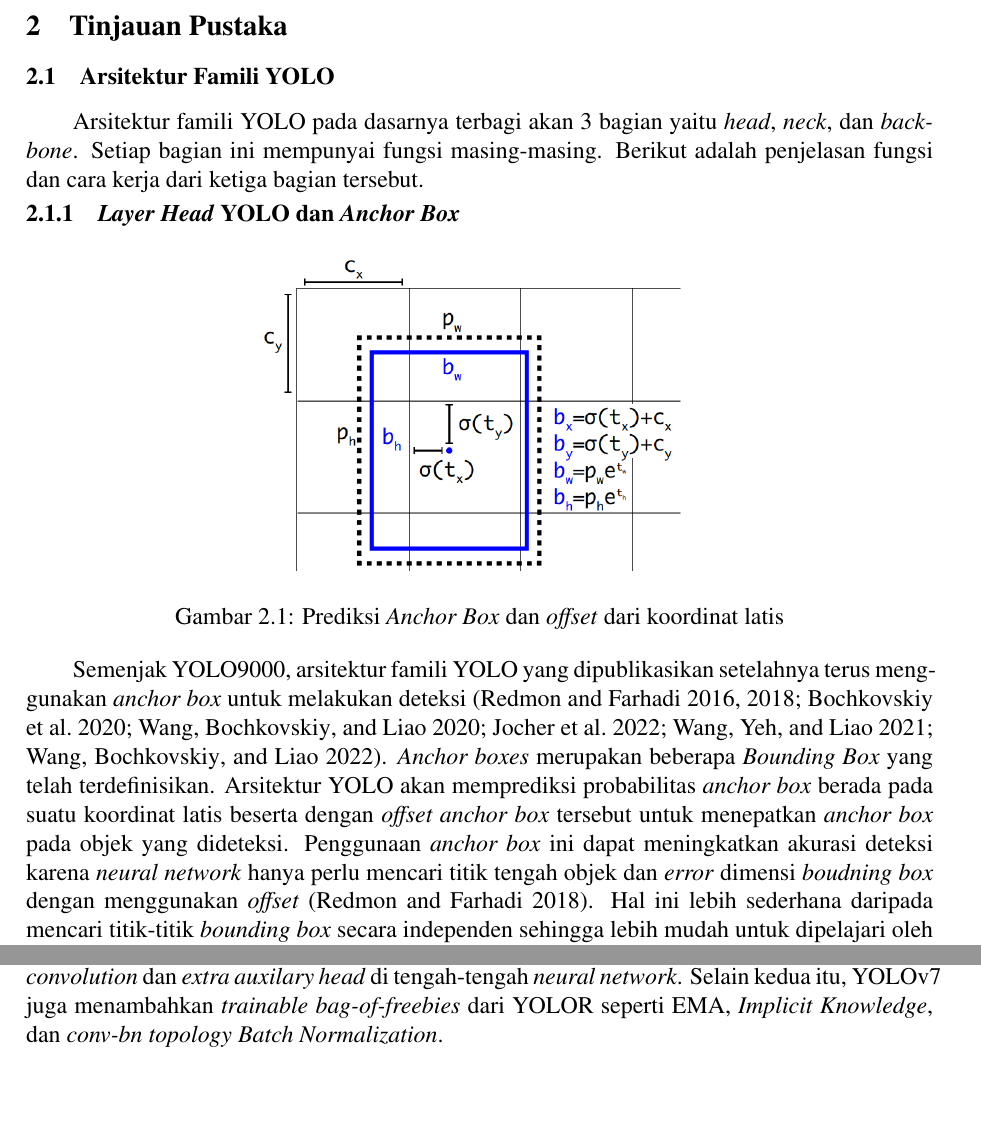
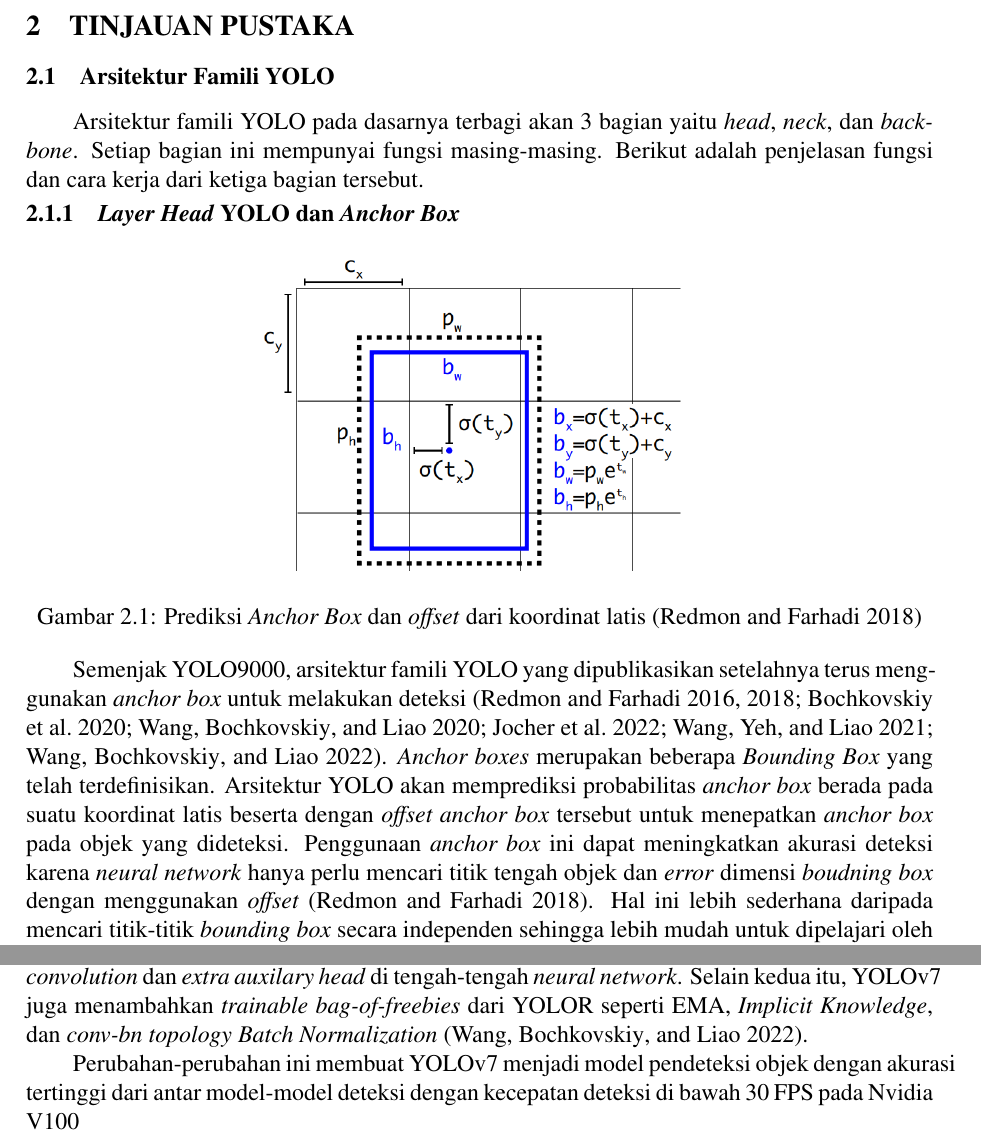
Before and after one commit to messier12/final-project-yolo-optimization, a LaTeX thesis (docs/paper/proposal.tex, which reads docs/paper/contents/2-tinjauan-pustaka.tex): two parts of pages 13 and 14 of 17 before the commit and two parts of pages 13 and 14 of 18 after it, joined at a grey line, cut at the place of the change, the shorter picture padded with empty space. Compiled offline with pdfLaTeX.

Commit message:
added citation to a figure

```diff
--- a/docs/paper/contents/2-tinjauan-pustaka.tex
+++ b/docs/paper/contents/2-tinjauan-pustaka.tex
@@ -1,4 +1,4 @@
-\section{Tinjauan Pustaka}
+\section{TINJAUAN PUSTAKA}
 \subsection{Arsitektur Famili YOLO}
   Arsitektur famili YOLO pada dasarnya terbagi akan 3 bagian yaitu \emph{head}, \emph{neck}, dan \emph{backbone}.
   Setiap bagian ini mempunyai fungsi masing-masing.
@@ -7,7 +7,7 @@
     \begin{figure}[ht]
         \centering
         \includegraphics[scale=0.4]{pictures/anchorbox.png}
-        \caption{Prediksi \emph{Anchor Box} dan \emph{offset} dari koordinat latis}
+        \caption{Prediksi \emph{Anchor Box} dan \emph{offset} dari koordinat latis \parencite{yolov3}}
         \label{fig:anchorbox}
     \end{figure}
     Semenjak YOLO9000, arsitektur famili YOLO yang dipublikasikan setelahnya terus menggunakan \emph{anchor box} untuk melakukan deteksi \parencites{yolov2}{yolov3}{yolov4}{scaledyolov4}{yolov5}{yolor}{yolov7}.
@@ -58,7 +58,9 @@
 
   \emph{Bag-of-freebies} merupakan kumpulan metode peningkatan akurasi yang tidak meningkatkan \emph{cost inferrence} namun dapat meningkatkan \emph{cost training} \parencite{yolov4}.
   Pada YOLOv7, ditambahkan beberapa \emph{bag-of-freebies} yang dapat dilatih seperti \emph{re-parameterized convolution} dan \emph{extra auxilary head} di tengah-tengah \emph{neural network}.
-  Selain kedua itu, YOLOv7 juga menambahkan \emph{trainable bag-of-freebies} dari YOLOR seperti EMA, \emph{Implicit Knowledge}, dan \emph{conv-bn topology Batch Normalization}.
+  Selain kedua itu, YOLOv7 juga menambahkan \emph{trainable bag-of-freebies} dari YOLOR seperti EMA, \emph{Implicit Knowledge}, dan \emph{conv-bn topology Batch Normalization} \parencite{yolov7}.
+
+  Perubahan-perubahan ini membuat YOLOv7 menjadi model pendeteksi objek dengan akurasi tertinggi dari antar model-model deteksi dengan kecepatan deteksi di bawah 30 FPS pada Nvidia V100
 
 \subsection{Rekalkulasi Anchor}
   \lipsum[1]
```
Also changed, not shown: docs/paper/contents/2-tinjauan-pustaka.tex (2 more changed lines).
